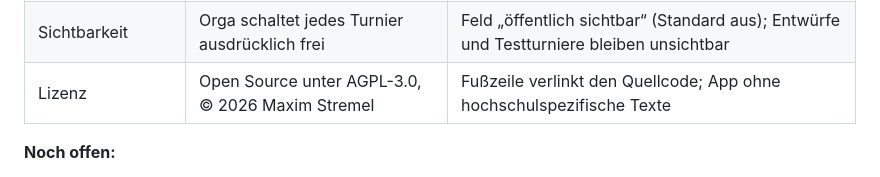
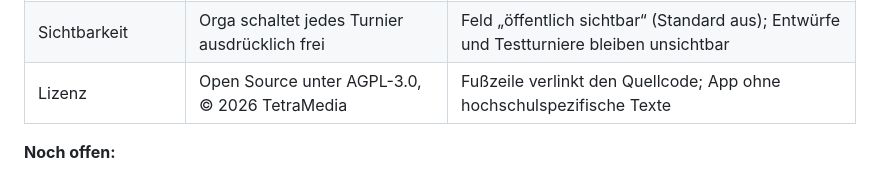
Before and after one commit to Kootaro05/Satzball, a Markdown page: docs/konzept.md, the part around the change. Rendered like a GitHub page.

```diff
--- a/docs/konzept.md
+++ b/docs/konzept.md
@@ -185,7 +185,7 @@ So wenig Daten wie möglich: Name der Spieler, eine E-Mail pro Team. Keine Telef
 | Tabelle | Eigene Seite statt unter dem Spielplan | Menüpunkt „Tabelle“ wird aktiv markiert; Menü mit Symbolen |
 | Turnier-Wahl | Besucher können frühere/andere Turniere ansehen | Seite `/turniere/`, Auswahl wird gemerkt |
 | Sichtbarkeit | Orga schaltet jedes Turnier ausdrücklich frei | Feld „öffentlich sichtbar“ (Standard aus); Entwürfe und Testturniere bleiben unsichtbar |
-| Lizenz | Open Source unter AGPL-3.0, © 2026 Maxim Stremel | Fußzeile verlinkt den Quellcode; App ohne hochschulspezifische Texte |
+| Lizenz | Open Source unter AGPL-3.0, © 2026 TetraMedia | Fußzeile verlinkt den Quellcode; App ohne hochschulspezifische Texte |
 
 **Noch offen:**
 
```
Also changed, not shown: README.md (+1 -1 lines).
